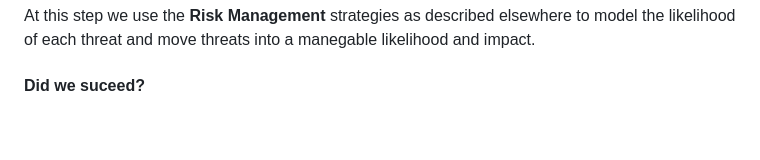
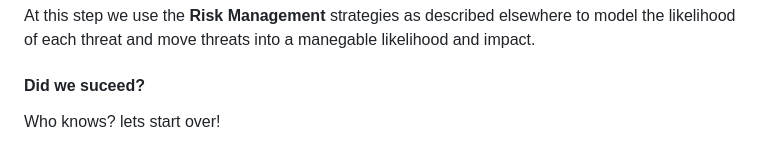
Before and after one commit to Mie-Jonasson/DataScienceBachelor, a Markdown page: 5_semester/Security_&_Privacy/exam_notes.md, the part around the change. Drawn GitHub-style.

Commit message:
minor addition

```diff
--- a/5_semester/Security_&_Privacy/exam_notes.md
+++ b/5_semester/Security_&_Privacy/exam_notes.md
@@ -221,3 +221,4 @@ Then one might create an attack tree and use pruning to eliminate threats define
 At this step we use the **Risk Management** strategies as described elsewhere to model the likelihood of each threat and move threats into a manegable likelihood and impact.
 
 #### Did we suceed?
+Who knows? lets start over!
```
